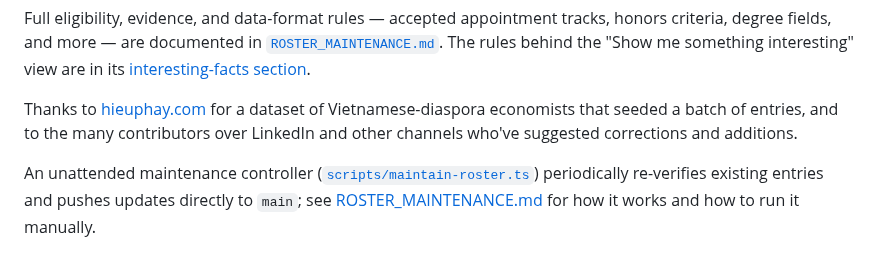
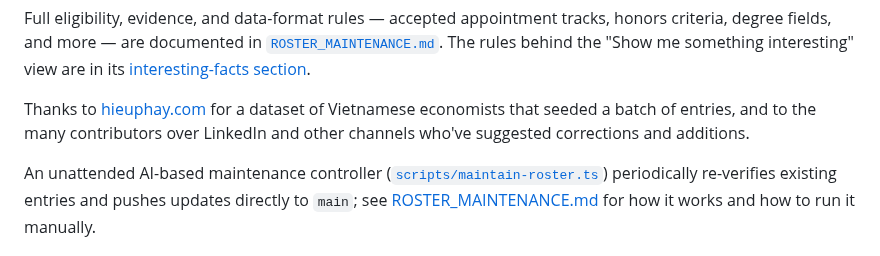
Before and after one commit to dynaroars/vietprofs, a Markdown page: README.md, the part around the change. Rendered like a GitHub page.

Commit message:
Clarify maintenance controller as AI-based
Updated description of the maintenance controller to specify it is AI-based.

```diff
--- a/README.md
+++ b/README.md
@@ -75,10 +75,10 @@ interesting" view are in its [interesting-facts
 section](./ROSTER_MAINTENANCE.md#interesting-facts-guidelines).
 
 Thanks to [hieuphay.com](https://hieuphay.com/ban-do-kinh-te-viet-nam/) for a dataset of
-Vietnamese-diaspora economists that seeded a batch of entries, and to the many contributors over
+Vietnamese economists that seeded a batch of entries, and to the many contributors over
 LinkedIn and other channels who've suggested corrections and additions.
 
-An unattended maintenance controller ([`scripts/maintain-roster.ts`](./scripts/maintain-roster.ts))
+An unattended AI-based maintenance controller ([`scripts/maintain-roster.ts`](./scripts/maintain-roster.ts))
 periodically re-verifies existing entries and pushes updates directly to `main`; see
 [ROSTER_MAINTENANCE.md](./ROSTER_MAINTENANCE.md#periodic-full-roster-refresh) for how it works and
 how to run it manually.
```
